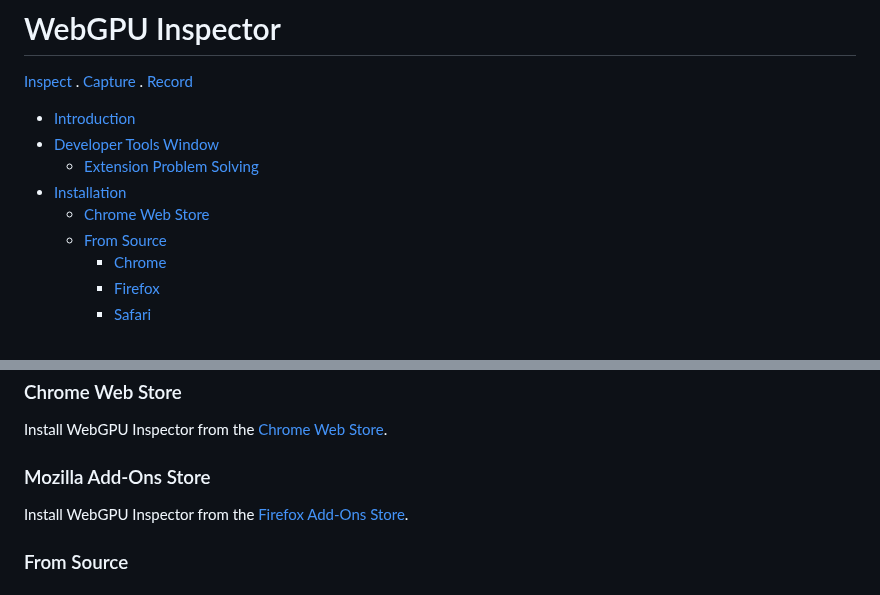
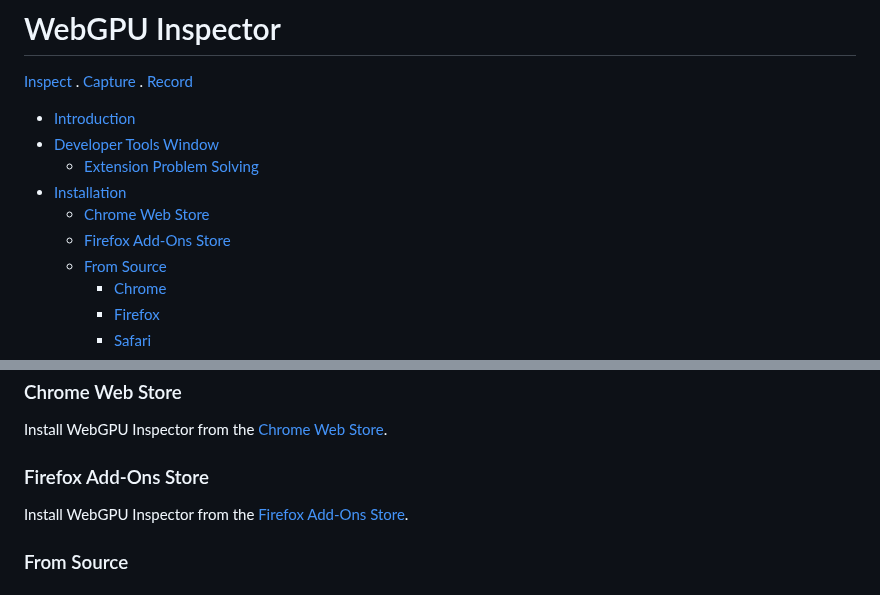
Before and after one commit to brendan-duncan/webgpu_inspector, a Markdown page: README.md, 2 parts joined by grey strips. Drawn GitHub-style.

```diff
--- a/README.md
+++ b/README.md
@@ -7,6 +7,7 @@
   * [Extension Problem Solving](#problem-solving)
 * [Installation](#installation)
   * [Chrome Web Store](#chrome-web-store)
+  * [Firefox Add-Ons Store](#firefox-add-ons-store)
   * [From Source](#from-source)
     * [Chrome](#chrome)
     * [Firefox](#firefox-nightly)
@@ -71,7 +72,7 @@ Some pages will not update if they do not have focus. If Capture is not recordin
 
 Install WebGPU Inspector from the [Chrome Web Store](https://chromewebstore.google.com/detail/webgpu-inspector/holcbbnljhkpkjkhgkagjkhhpeochfal).
 
-### Mozilla Add-Ons Store
+### Firefox Add-Ons Store
 
 Install WebGPU Inspector from the [Firefox Add-Ons Store](https://addons.mozilla.org/en-US/firefox/addon/webgpu-inspector).
 
```
